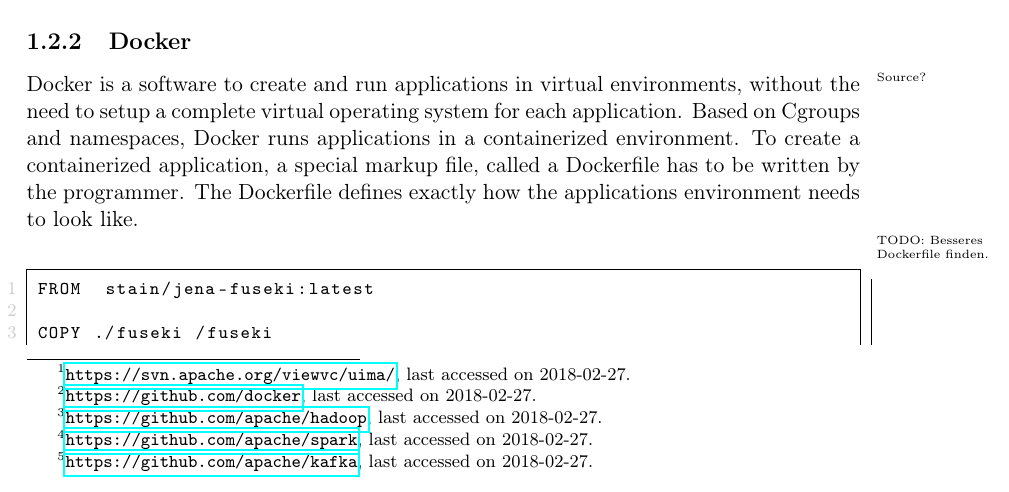
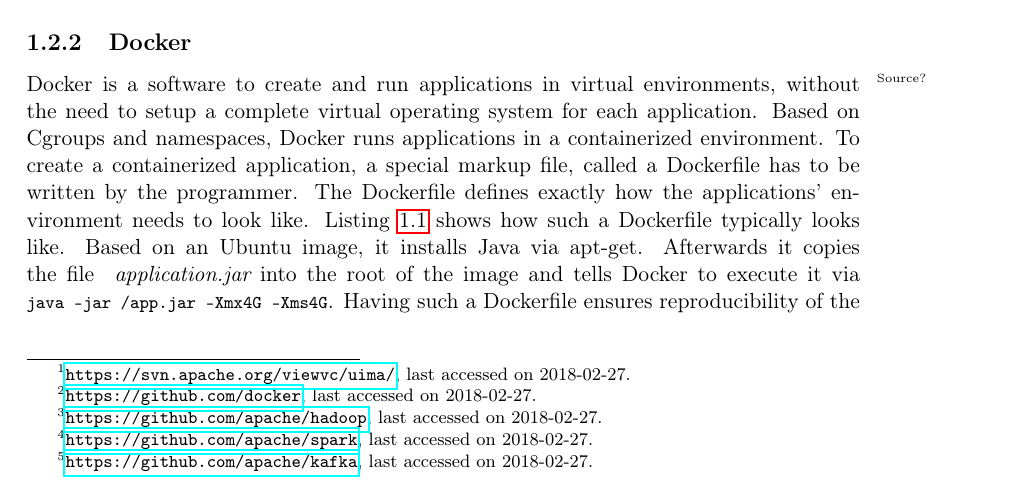
Before and after one commit to s-gehring/master-thesis, a LaTeX thesis (Main.tex, which reads introduction/docker.tex): part of page 5 of 15, cut so that both start at the same text. Compiled offline with pdfLaTeX.

Commit message:
Better Dockerfile, extended docker description a bit.

```diff
--- a/introduction/docker.tex
+++ b/introduction/docker.tex
@@ -2,6 +2,5 @@
 
 \subsection{Docker}
 \marginnote{Source?}\docker{} is a software to create and run applications in virtual environments, without the need to setup a complete virtual operating system for each application. Based on Cgroups and namespaces, \docker{} runs applications in a containerized environment.
-To create a containerized application, a special markup file, called a Dockerfile has to be written by the programmer. The Dockerfile defines exactly how the applications environment needs to look like.
+To create a containerized application, a special markup file, called a Dockerfile has to be written by the programmer. The Dockerfile defines exactly how the applications' environment needs to look like. Listing \ref{dockerfile} shows how such a Dockerfile typically looks like. Based on an Ubuntu image, it installs Java via apt-get. Afterwards it copies the file {\em{} application.jar} into the root of the image and tells Docker to execute it via \lstinline[]|java -jar /app.jar -Xmx4G -Xms4G|. Having such a Dockerfile ensures reproducibility of the constructed images. After building said Dockerfile, an image is created.\marginnote{source für Registries? Öffentliches Docker-Registry?} This image can be serialized into a file but is usually uploaded to Docker repositories, called registries.
 
-\marginnote{TODO: Besseres Dockerfile finden.}
@@ -9,7 +11,6 @@ To create a containerized application, a special markup file, called a Dockerfil
 
-\begin{lstlisting}[style=YAML,caption=hiho]
-FROM	stain/jena-fuseki:latest
+RUN		apt(*@-@*)get update
+RUN		apt(*@-@*)get install openjdk(*@-@*)9(*@-@*)jre
 
-COPY ./fuseki /fuseki
+COPY	./application.jar /application.jar
 
-COPY ./docker-entrypoint.sh /docker-entrypoint2.sh
```
Also changed, not shown: introduction/docker.tex (12 more changed lines).
